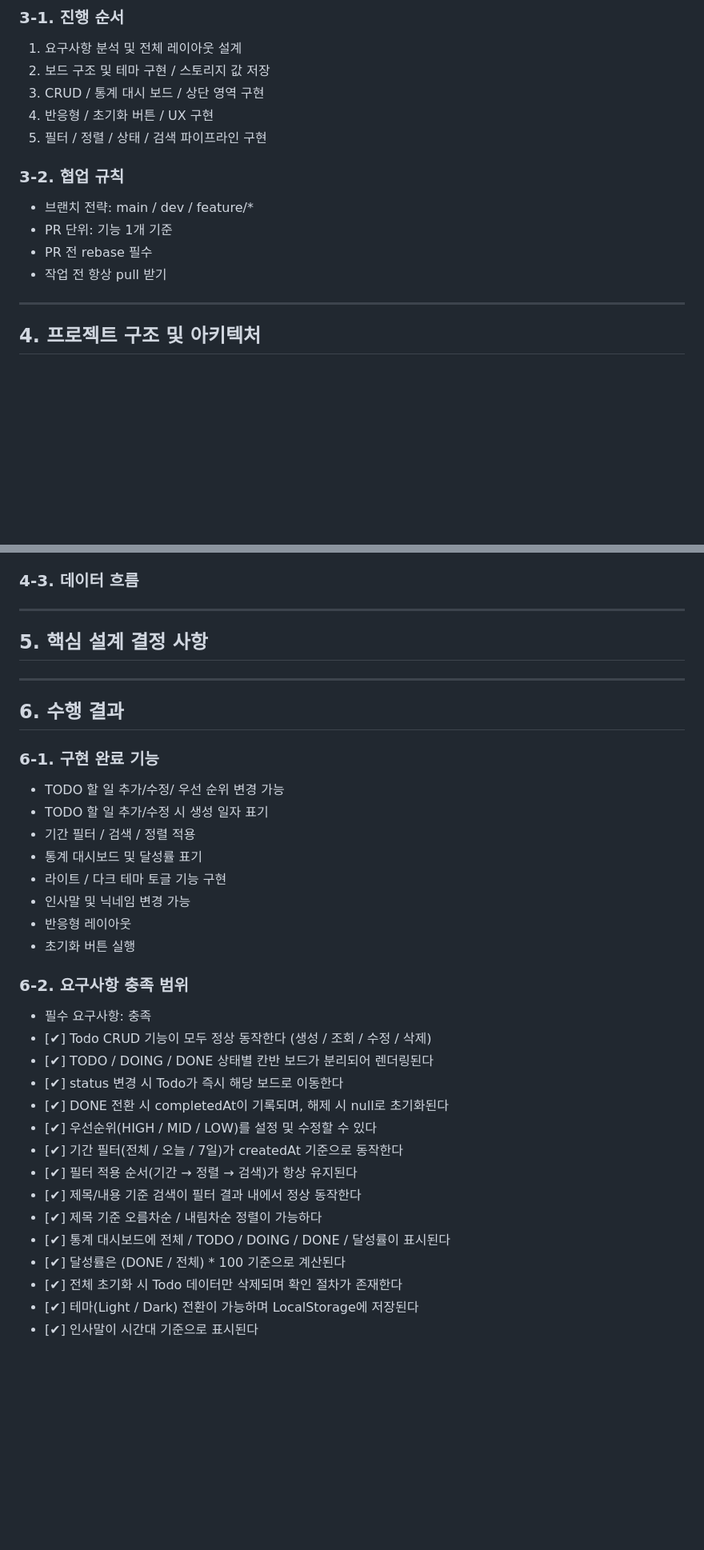
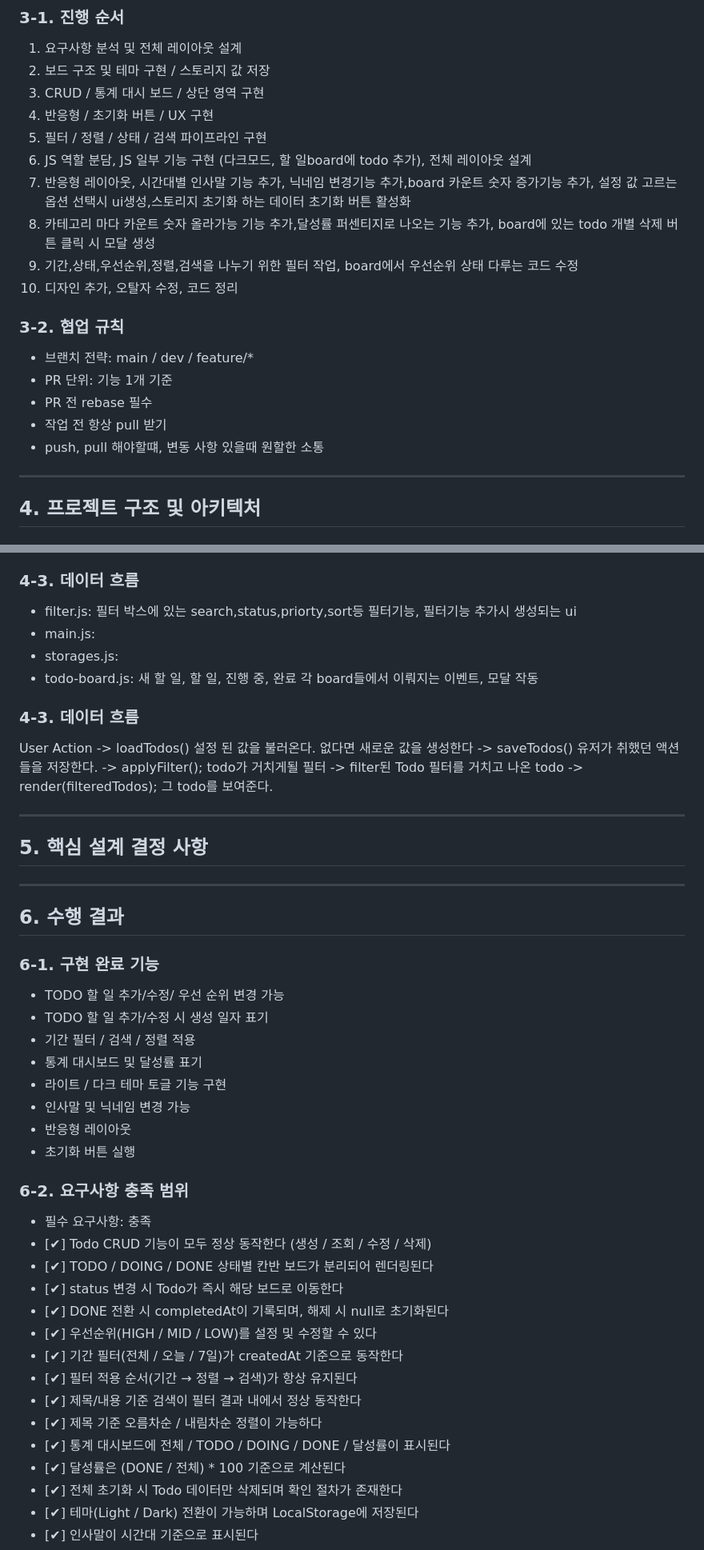
Before and after one commit to Duturi/flowdash, a Markdown page: README.md, 2 parts joined by grey strips. Shown at 80% size. Drawn GitHub-style; blank space fills up the shorter version.

```diff
--- a/README.md
+++ b/README.md
@@ -40,6 +40,11 @@ CRUD, 테마설정 및 UX요소를 포함하여, 팀 단위 협업을 통해 설
 3. CRUD / 통계 대시 보드 / 상단 영역 구현
 4. 반응형 / 초기화 버튼 / UX 구현
 5. 필터 / 정렬 / 상태 / 검색 파이프라인 구현
+6. JS 역할 분담, JS 일부 기능 구현 (다크모드, 할 일board에 todo 추가), 전체 레이아웃 설계
+7. 반응형 레이아웃, 시간대별 인사말 기능 추가, 닉네임 변경기능 추가,board 카운트 숫자 증가기능 추가, 설정 값 고르는 옵션 선택시 ui생성,스토리지 초기화 하는 데이터 초기화 버튼 활성화
+8. 카테고리 마다 카운트 숫자 올라가능 기능 추가,달성률 퍼센티지로 나오는 기능 추가, board에 있는 todo 개별 삭제 버튼 클릭 시 모달 생성
+9. 기간,상태,우선순위,정렬,검색을 나누기 위한 필터 작업, board에서 우선순위 상태 다루는 코드 수정
+10. 디자인 추가, 오탈자 수정, 코드 정리
 
 ### 3-2. 협업 규칙
 
@@ -47,6 +52,7 @@ CRUD, 테마설정 및 UX요소를 포함하여, 팀 단위 협업을 통해 설
 - PR 단위: 기능 1개 기준
 - PR 전 rebase 필수
 - 작업 전 항상 pull 받기
+- push, pull 해야할떄, 변동 사항 있을때 원할한 소통
 
 ---
 
@@ -82,6 +88,20 @@ flowdash/
 
 ### 4-3. 데이터 흐름
 
+- filter.js: 필터 박스에 있는 search,status,priorty,sort등 필터기능, 필터기능 추가시 생성되는 ui
+- main.js:
+- storages.js:
+- todo-board.js: 새 할 일, 할 일, 진행 중, 완료 각 board들에서 이뤄지는 이벤트, 모달 작동
+
+### 4-3. 데이터 흐름
+
+User Action
+-> loadTodos() 설정 된 값을 불러온다. 없다면 새로운 값을 생성한다
+-> saveTodos() 유저가 취했던 액션들을 저장한다.
+-> applyFilter(); todo가 거치게될 필터
+-> filter된 Todo 필터를 거치고 나온 todo
+-> render(filteredTodos); 그 todo를 보여준다.
+
 ---
 
 ## 5. 핵심 설계 결정 사항
@@ -89,7 +109,9 @@ flowdash/
 ---
 
 ## 6. 수행 결과
+
 ### 6-1. 구현 완료 기능
+
 - TODO 할 일 추가/수정/ 우선 순위 변경 가능
 - TODO 할 일 추가/수정 시 생성 일자 표기
 - 기간 필터 / 검색 / 정렬 적용
@@ -100,6 +122,7 @@ flowdash/
 - 초기화 버튼 실행
 
 ### 6-2. 요구사항 충족 범위
+
 - 필수 요구사항: 충족
 - [✔] Todo CRUD 기능이 모두 정상 동작한다 (생성 / 조회 / 수정 / 삭제)
 - [✔] TODO / DOING / DONE 상태별 칸반 보드가 분리되어 렌더링된다
@@ -111,7 +134,7 @@ flowdash/
 - [✔] 제목/내용 기준 검색이 필터 결과 내에서 정상 동작한다
 - [✔] 제목 기준 오름차순 / 내림차순 정렬이 가능하다
 - [✔] 통계 대시보드에 전체 / TODO / DOING / DONE / 달성률이 표시된다
-- [✔] 달성률은 (DONE / 전체) * 100 기준으로 계산된다
+- [✔] 달성률은 (DONE / 전체) \* 100 기준으로 계산된다
 - [✔] 전체 초기화 시 Todo 데이터만 삭제되며 확인 절차가 존재한다
 - [✔] 테마(Light / Dark) 전환이 가능하며 LocalStorage에 저장된다
 - [✔] 인사말이 시간대 기준으로 표시된다
```
Also changed, not shown: other parts of README.md (+102 -1 lines).
